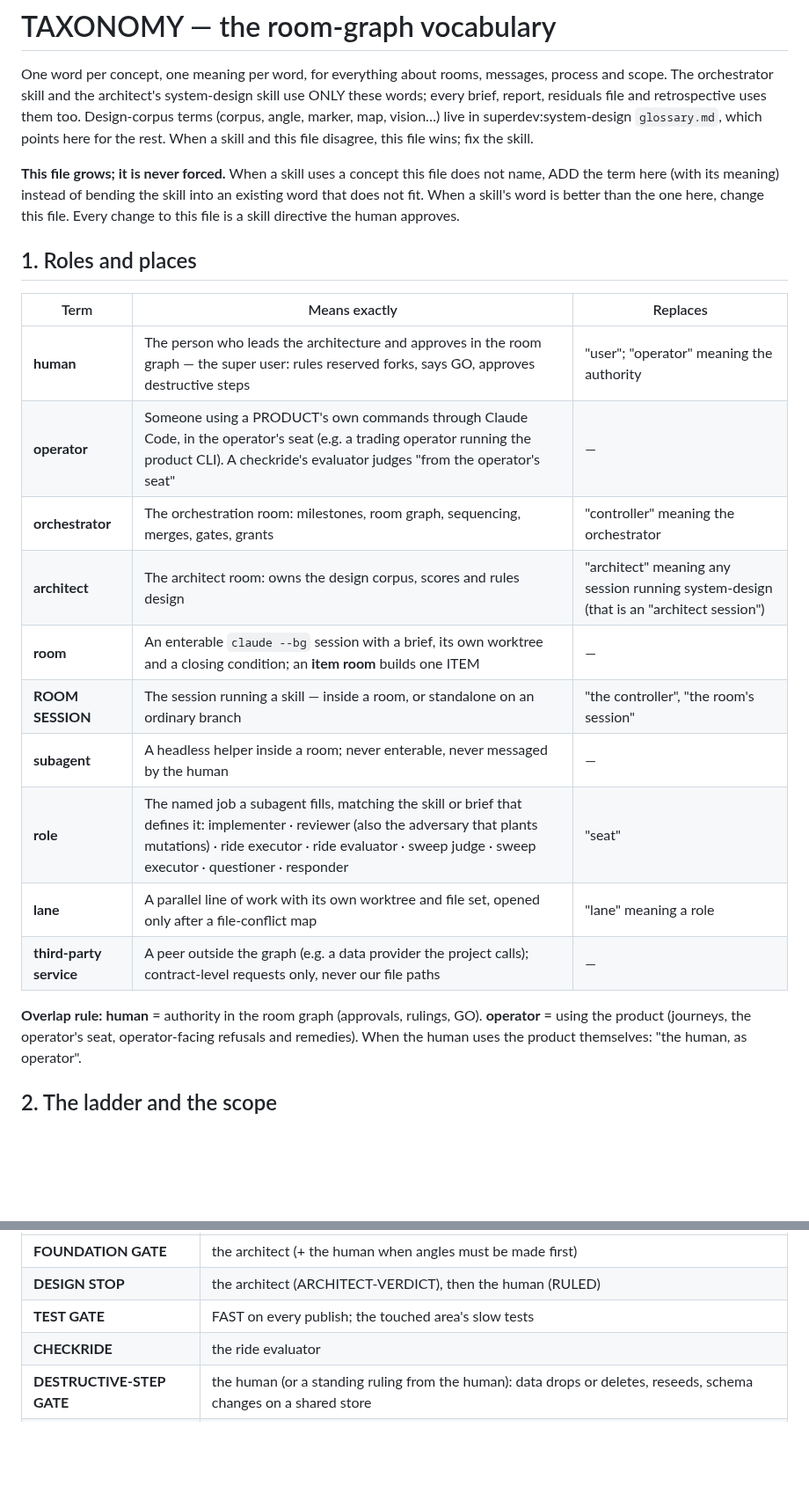
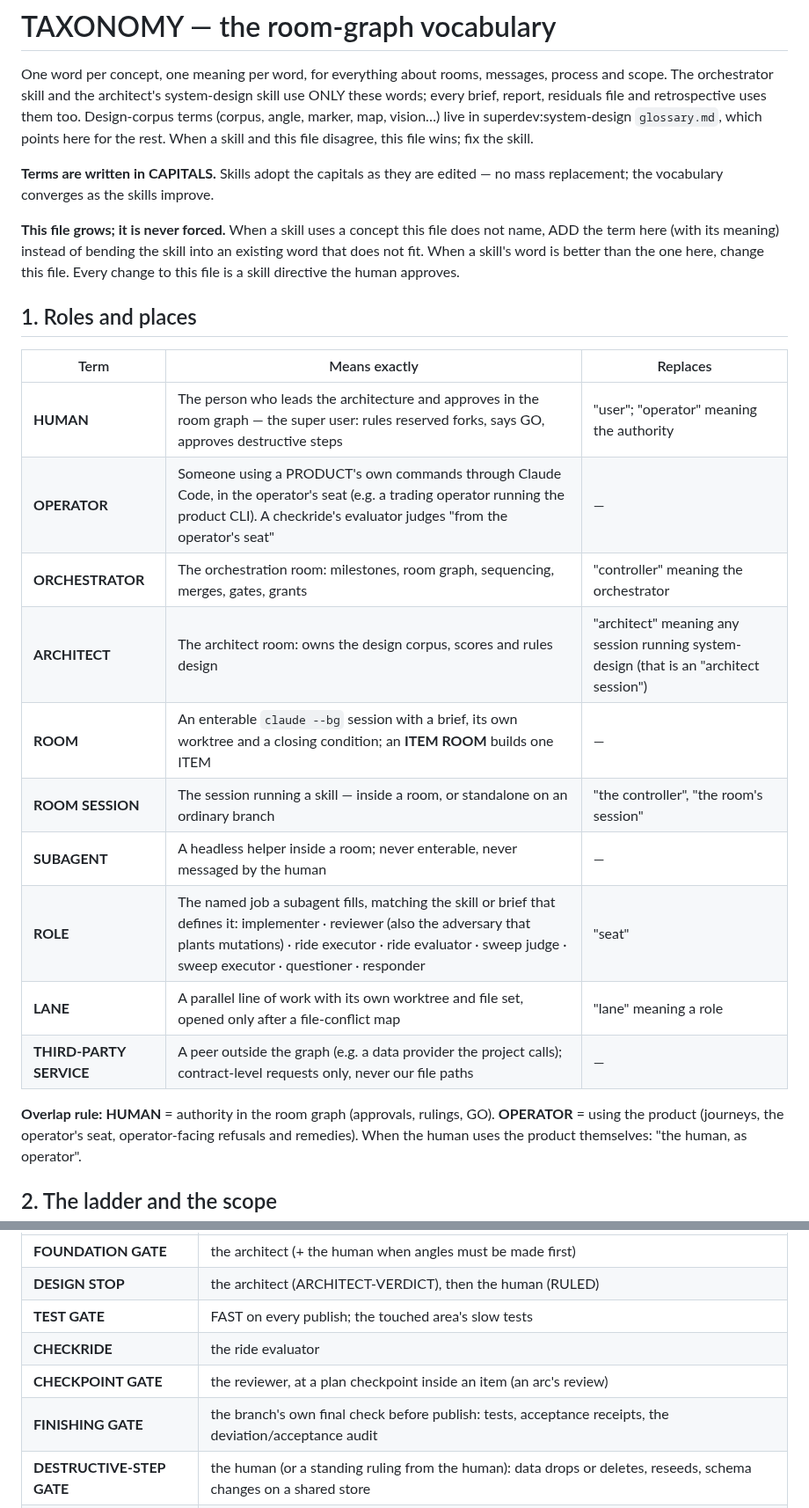
Before and after one commit to TadasValaitiz/superdev, a Markdown page: skills/orchestrator/taxonomy.md, 2 parts joined by grey strips. Shown at 88% size. Drawn GitHub-style; blank space fills up the shorter version.

Commit message:
taxonomy: terms in CAPITALS (skills adopt as edited); CHECKPOINT GATE + FINISHING GATE; durable-state keeps the residue ledger for checkpoint clusters; fix merge-lanes wording
Co-Authored-By: Claude Opus 5.5 (1M context) <noreply@anthropic.com>

```diff
--- a/skills/orchestrator/taxonomy.md
+++ b/skills/orchestrator/taxonomy.md
@@ -5,6 +5,8 @@ orchestrator skill and the architect's system-design skill use ONLY these words;
 file and retrospective uses them too. Design-corpus terms (corpus, angle, marker, map, vision…) live in
 superdev:system-design `glossary.md`, which points here for the rest. When a skill and this file disagree,
 this file wins; fix the skill.
+
+**Terms are written in CAPITALS.** Skills adopt the capitals as they are edited — no mass replacement; the vocabulary converges as the skills improve.
 
 **This file grows; it is never forced.** When a skill uses a concept this file does not name, ADD the term here
 (with its meaning) instead of bending the skill into an existing word that does not fit. When a skill's word is
@@ -14,18 +16,18 @@ better than the one here, change this file. Every change to this file is a skill
 
 | Term | Means exactly | Replaces |
 |---|---|---|
-| **human** | The person who leads the architecture and approves in the room graph — the super user: rules reserved forks, says GO, approves destructive steps | "user"; "operator" meaning the authority |
-| **operator** | Someone using a PRODUCT's own commands through Claude Code, in the operator's seat (e.g. a trading operator running the product CLI). A checkride's evaluator judges "from the operator's seat" | — |
-| **orchestrator** | The orchestration room: milestones, room graph, sequencing, merges, gates, grants | "controller" meaning the orchestrator |
-| **architect** | The architect room: owns the design corpus, scores and rules design | "architect" meaning any session running system-design (that is an "architect session") |
-| **room** | An enterable `claude --bg` session with a brief, its own worktree and a closing condition; an **item room** builds one ITEM | — |
+| **HUMAN** | The person who leads the architecture and approves in the room graph — the super user: rules reserved forks, says GO, approves destructive steps | "user"; "operator" meaning the authority |
+| **OPERATOR** | Someone using a PRODUCT's own commands through Claude Code, in the operator's seat (e.g. a trading operator running the product CLI). A checkride's evaluator judges "from the operator's seat" | — |
+| **ORCHESTRATOR** | The orchestration room: milestones, room graph, sequencing, merges, gates, grants | "controller" meaning the orchestrator |
+| **ARCHITECT** | The architect room: owns the design corpus, scores and rules design | "architect" meaning any session running system-design (that is an "architect session") |
+| **ROOM** | An enterable `claude --bg` session with a brief, its own worktree and a closing condition; an **ITEM ROOM** builds one ITEM | — |
 | **ROOM SESSION** | The session running a skill — inside a room, or standalone on an ordinary branch | "the controller", "the room's session" |
-| **subagent** | A headless helper inside a room; never enterable, never messaged by the human | — |
-| **role** | The named job a subagent fills, matching the skill or brief that defines it: implementer · reviewer (also the adversary that plants mutations) · ride executor · ride evaluator · sweep judge · sweep executor · questioner · responder | "seat" |
-| **lane** | A parallel line of work with its own worktree and file set, opened only after a file-conflict map | "lane" meaning a role |
-| **third-party service** | A peer outside the graph (e.g. a data provider the project calls); contract-level requests only, never our file paths | — |
+| **SUBAGENT** | A headless helper inside a room; never enterable, never messaged by the human | — |
+| **ROLE** | The named job a subagent fills, matching the skill or brief that defines it: implementer · reviewer (also the adversary that plants mutations) · ride executor · ride evaluator · sweep judge · sweep executor · questioner · responder | "seat" |
+| **LANE** | A parallel line of work with its own worktree and file set, opened only after a file-conflict map | "lane" meaning a role |
+| **THIRD-PARTY SERVICE** | A peer outside the graph (e.g. a data provider the project calls); contract-level requests only, never our file paths | — |
 
-**Overlap rule:** **human** = authority in the room graph (approvals, rulings, GO). **operator** = using the product
+**Overlap rule:** **HUMAN** = authority in the room graph (approvals, rulings, GO). **OPERATOR** = using the product
 (journeys, the operator's seat, operator-facing refusals and remedies). When the human uses the product themselves:
 "the human, as operator".
 
@@ -83,6 +85,8 @@ it is a parallel line of work that can carry arcs side by side.
 | **DESIGN STOP** | the architect (ARCHITECT-VERDICT), then the human (RULED) |
 | **TEST GATE** | FAST on every publish; the touched area's slow tests |
 | **CHECKRIDE** | the ride evaluator |
+| **CHECKPOINT GATE** | the reviewer, at a plan checkpoint inside an item (an arc's review) |
+| **FINISHING GATE** | the branch's own final check before publish: tests, acceptance receipts, the deviation/acceptance audit |
 | **DESTRUCTIVE-STEP GATE** | the human (or a standing ruling from the human): data drops or deletes, reseeds, schema changes on a shared store |
 | **MILESTONE CLOSE GATE** | the human |
 
```
Also changed, not shown: other parts of skills/orchestrator/taxonomy.md (+4 -4 lines), skills/orchestrator/SKILL.md (+1 -1 lines), skills/orchestrator/durable-state.md (+3 -2 lines).
